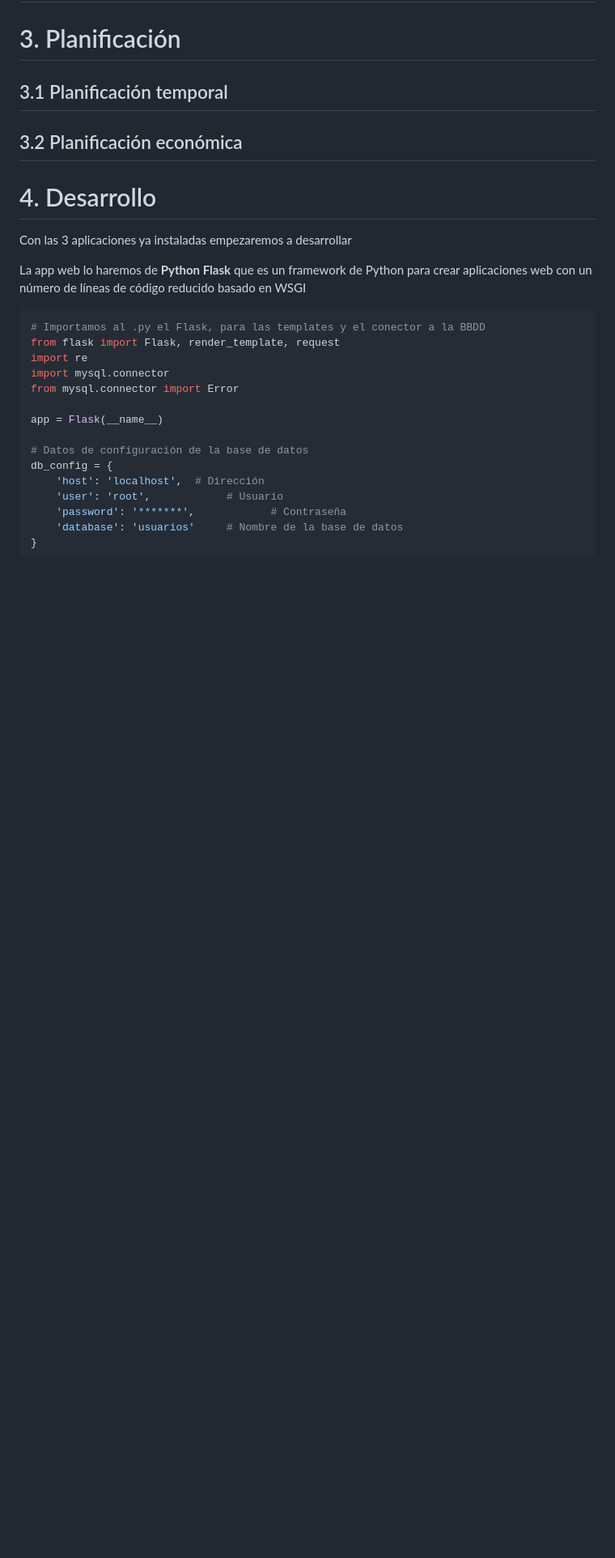
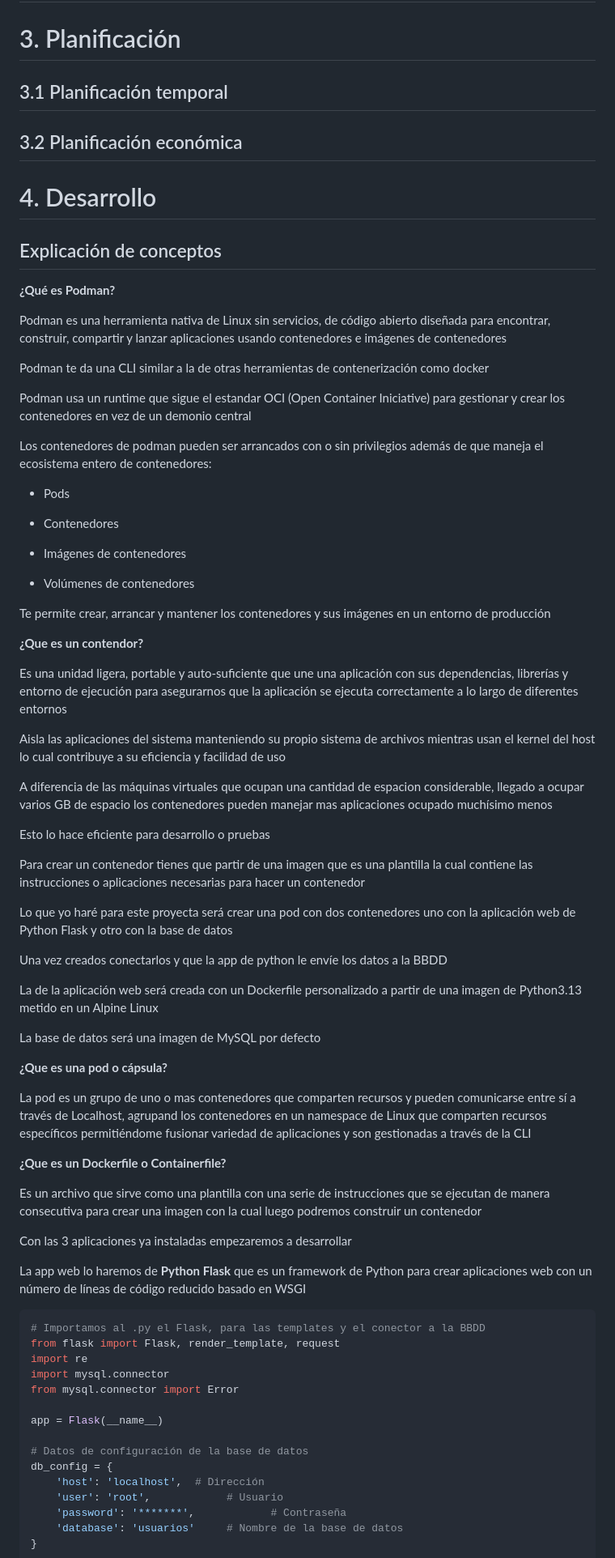
Before and after one commit to HugoDSM-P/Projects, a Markdown page: PFG/Memoria_Hugo_Dos_Santos_Martinez.md, the part around one of its changes. Shown at 81% size. Rendered like a GitHub page; blank space fills up the shorter version.

```diff
--- a/PFG/Memoria_Hugo_Dos_Santos_Martinez.md
+++ b/PFG/Memoria_Hugo_Dos_Santos_Martinez.md
@@ -48,6 +49,56 @@
 ## 3.2 Planificación económica
 
 # 4. Desarrollo
+
+## Explicación de conceptos
+
+**¿Qué es Podman?**
+
+Podman es una herramienta nativa de Linux sin servicios, de código abierto diseñada para encontrar, construir, compartir y lanzar aplicaciones usando contenedores e imágenes de contenedores
+
+Podman te da una CLI similar a la de otras herramientas de contenerización como docker
+
+Podman usa un runtime que sigue el estandar OCI (Open Container Iniciative) para gestionar y crear los contenedores en vez de un demonio central
+
+Los contenedores de podman pueden ser arrancados con o sin privilegios además de que maneja el ecosistema entero de contenedores:
+
+- Pods
+
+- Contenedores
+
+- Imágenes de contenedores
+
+- Volúmenes de contenedores
+
+Te permite crear, arrancar y mantener los contenedores y sus imágenes en un entorno de producción
+
+**¿Que es un contendor?**
+
+Es una unidad ligera, portable y auto-suficiente que une una aplicación con sus dependencias, librerías y entorno de ejecución para asegurarnos que la aplicación se ejecuta correctamente a lo largo de diferentes entornos
+
+Aisla las aplicaciones del sistema manteniendo su propio sistema de archivos mientras usan el kernel del host lo cual contribuye a su  eficiencia y facilidad de uso
+
+A diferencia de las máquinas virtuales que ocupan una cantidad de espacion considerable, llegado a ocupar varios GB de espacio los contenedores pueden manejar mas aplicaciones ocupado muchísimo menos
+
+Esto lo hace eficiente para desarrollo o pruebas
+
+Para crear un contenedor tienes que partir de una imagen que es una plantilla la cual contiene las instrucciones o aplicaciones necesarias para hacer un contenedor
+
+Lo que yo haré para este proyecta será crear una pod con dos contenedores uno con la aplicación web de Python Flask y otro con la base de datos
+
+Una vez creados conectarlos y que la app de python le envíe los datos a la BBDD
+
+La de la aplicación web será creada con un Dockerfile personalizado a partir de una imagen de Python3.13 metido en un Alpine Linux
+
+La base de datos será una imagen de MySQL por defecto
+
+**¿Que es una pod o cápsula?**
+
+La pod es un grupo de uno o mas contenedores que comparten recursos y pueden comunicarse entre sí a través de Localhost, agrupand los contenedores en un namespace de Linux que comparten recursos específicos permitiéndome fusionar variedad de aplicaciones y son gestionadas a través de la CLI
+
+**¿Que es un Dockerfile o Containerfile?**
+
+Es un archivo que sirve como una plantilla con una serie de instrucciones que se ejecutan de manera consecutiva para crear una imagen con la cual luego podremos construir un contenedor
 
 Con las 3 aplicaciones ya instaladas empezaremos a desarrollar
 
```
Also changed, not shown: other parts of PFG/Memoria_Hugo_Dos_Santos_Martinez.md (+18 -29 lines).
